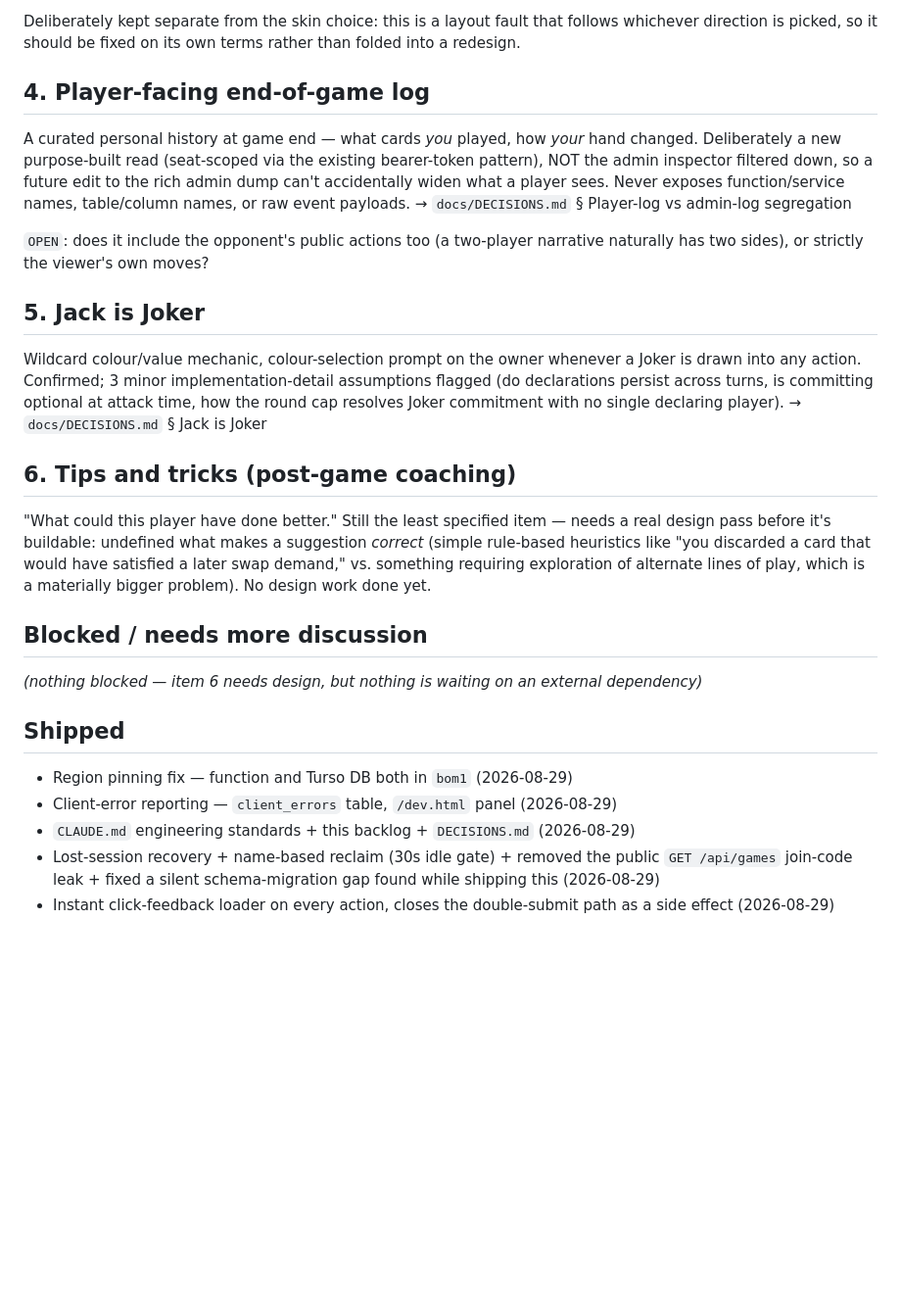
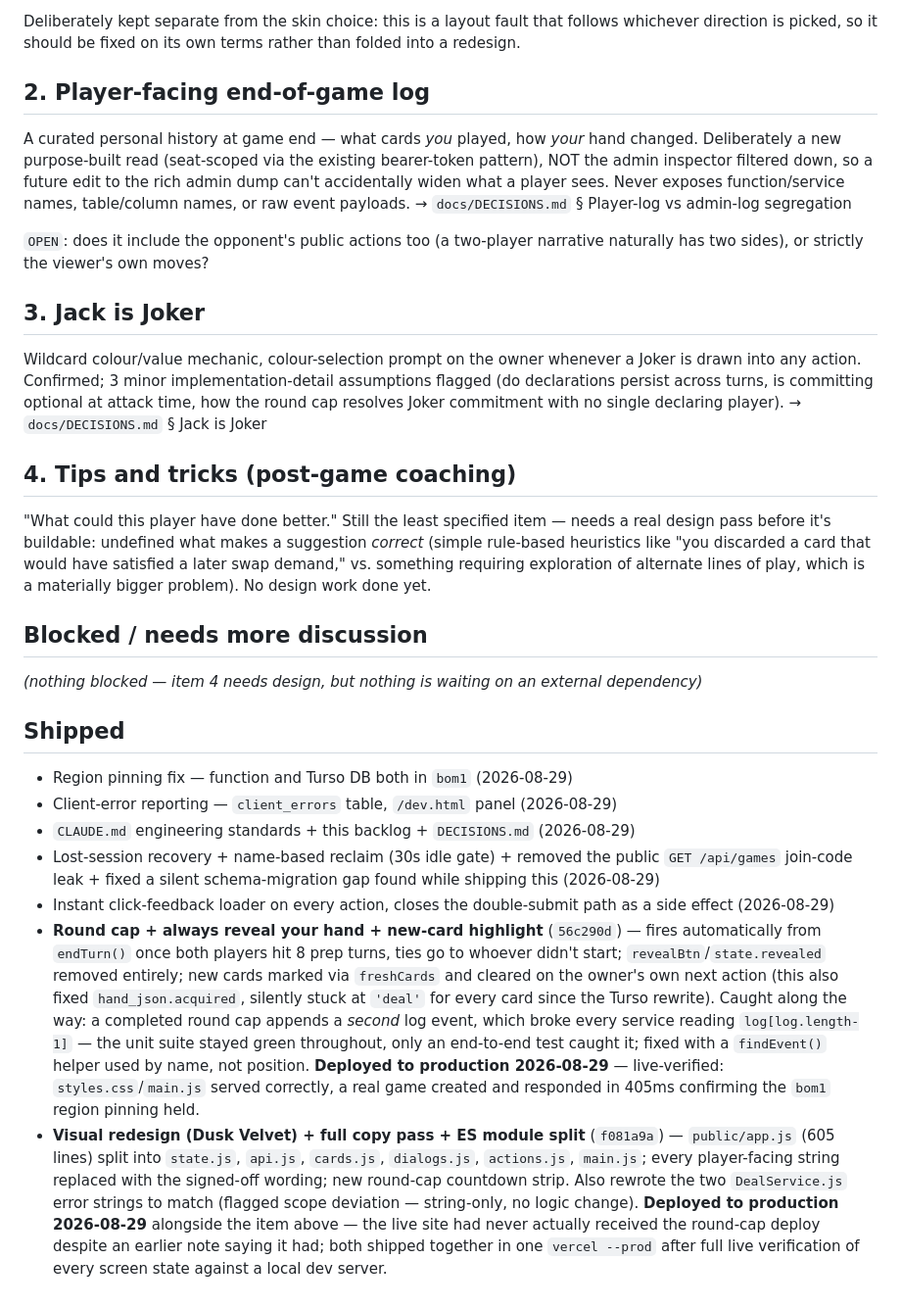
Before and after one commit to adityamishraiift2325-max/red-black, a Markdown page: docs/BACKLOG.md, the part around one of its changes. Shown at 98% size. GitHub-like rendering; blank space fills up the shorter version.

```diff
--- a/docs/BACKLOG.md
+++ b/docs/BACKLOG.md
@@ -132,7 +48,7 @@ Deliberately kept separate from the skin choice: this is a layout fault that
 follows whichever direction is picked, so it should be fixed on its own terms
 rather than folded into a redesign.
 
-## 4. Player-facing end-of-game log
+## 2. Player-facing end-of-game log
 
 A curated personal history at game end — what cards *you* played, how *your*
 hand changed. Deliberately a new purpose-built read (seat-scoped via the
@@ -144,7 +60,7 @@ payloads. → `docs/DECISIONS.md` § Player-log vs admin-log segregation
 `OPEN`: does it include the opponent's public actions too (a two-player
 narrative naturally has two sides), or strictly the viewer's own moves?
 
-## 5. Jack is Joker
+## 3. Jack is Joker
 
 Wildcard colour/value mechanic, colour-selection prompt on the owner whenever
 a Joker is drawn into any action. Confirmed; 3 minor implementation-detail
@@ -152,7 +68,7 @@ assumptions flagged (do declarations persist across turns, is committing
 optional at attack time, how the round cap resolves Joker commitment with no
 single declaring player). → `docs/DECISIONS.md` § Jack is Joker
 
-## 6. Tips and tricks (post-game coaching)
+## 4. Tips and tricks (post-game coaching)
 
 "What could this player have done better." Still the least specified item —
 needs a real design pass before it's buildable: undefined what makes a
@@ -163,7 +79,7 @@ problem). No design work done yet.
 
 ## Blocked / needs more discussion
 
-*(nothing blocked — item 6 needs design, but nothing is waiting on an
+*(nothing blocked — item 4 needs design, but nothing is waiting on an
 external dependency)*
 
 ## Shipped
@@ -176,3 +92,25 @@ external dependency)*
   gap found while shipping this (2026-08-29)
 - Instant click-feedback loader on every action, closes the double-submit
   path as a side effect (2026-08-29)
+- **Round cap + always reveal your hand + new-card highlight** (`56c290d`) —
+  fires automatically from `endTurn()` once both players hit 8 prep turns,
+  ties go to whoever didn't start; `revealBtn`/`state.revealed` removed
+  entirely; new cards marked via `freshCards` and cleared on the owner's own
+  next action (this also fixed `hand_json.acquired`, silently stuck at
+  `'deal'` for every card since the Turso rewrite). Caught along the way: a
+  completed round cap appends a *second* log event, which broke every
+  service reading `log[log.length-1]` — the unit suite stayed green
+  throughout, only an end-to-end test caught it; fixed with a `findEvent()`
+  helper used by name, not position. **Deployed to production 2026-08-29**
+  — live-verified: `styles.css`/`main.js` served correctly, a real game
+  created and responded in 405ms confirming the `bom1` region pinning held.
+- **Visual redesign (Dusk Velvet) + full copy pass + ES module split**
+  (`f081a9a`) — `public/app.js` (605 lines) split into `state.js`, `api.js`,
+  `cards.js`, `dialogs.js`, `actions.js`, `main.js`; every player-facing
+  string replaced with the signed-off wording; new round-cap countdown strip.
+  Also rewrote the two `DealService.js` error strings to match (flagged
+  scope deviation — string-only, no logic change). **Deployed to production
+  2026-08-29** alongside the item above — the live site had never actually
+  received the round-cap deploy despite an earlier note saying it had; both
+  shipped together in one `vercel --prod` after full live verification of
+  every screen state against a local dev server.
```
Also changed, not shown: other parts of docs/BACKLOG.md (+1 -85 lines).
